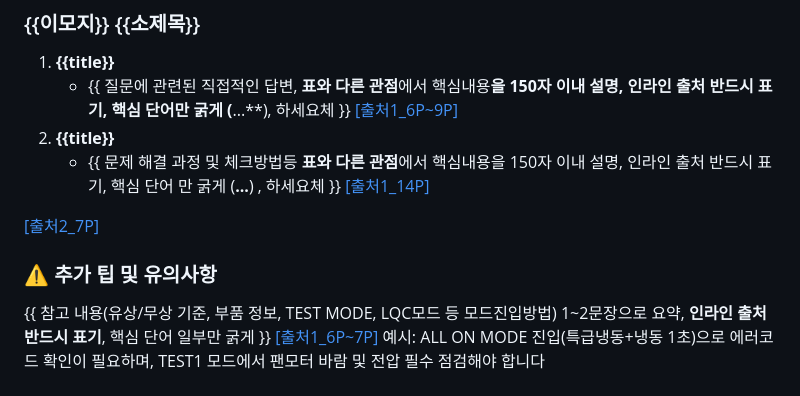
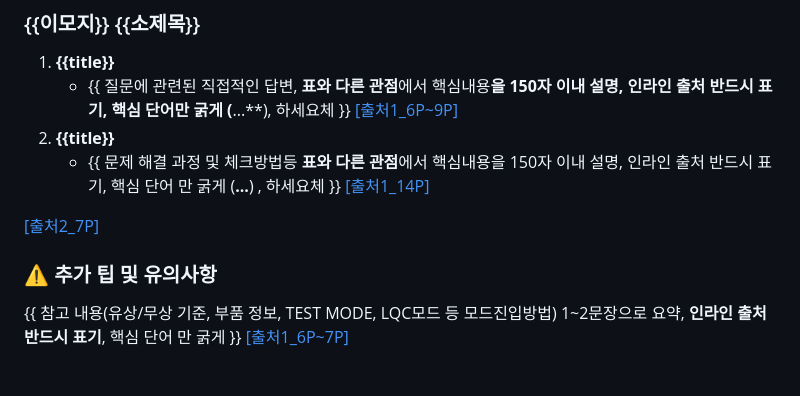
Before and after one commit to nohyeongho/Preprocessing, a Markdown page: trinfo-prompt.md, the part around one of its changes. GitHub-like rendering.

```diff
--- a/trinfo-prompt.md
+++ b/trinfo-prompt.md
@@ -333,9 +316,9 @@ Qbot은 **입력 문장을 정규화 처리**하여 인식합니다.
   <a name="{{document2}}" href="{{문서2링크}}" target="_blank" style="display:inline-flex;align-items:center;justify-content:center;background:#fdfdfd;border:1px solid #eee;border-radius:50px;padding:1px 7px;font-size:10px;color:#B22222;text-decoration:none;font-style:italic;vertical-align:middle">[출처2_7P]</a></span>
 
 ### ⚠️ 추가 팁 및 유의사항
-{{ 참고 내용(유상/무상 기준, 부품 정보, TEST MODE, LQC모드 등 모드진입방법) 1~2문장으로 요약, **인라인 출처 반드시 표기**, 핵심 단어 일부만 굵게 }}<span style="display:inline-block;vertical-align:middle;line-height:1">
-    <a name="{{document1}}" href="{{문서링크}}" target="_blank" style="display:inline-flex;align-items:center;justify-content:center;background:#fdfdfd;border:1px solid #eee;border-radius:50px;padding:1px 7px;font-size:10px;color:#B22222;text-decoration:none;font-style:italic;vertical-align:middle">[출처1_6P~7P]</a></span>
-예시: ALL ON MODE 진입(특급냉동+냉동 1초)으로 에러코드 확인이 필요하며, TEST1 모드에서 팬모터 바람 및 전압 필수 점검해야 합니다
+{{ 참고 내용(유상/무상 기준, 부품 정보, TEST MODE, LQC모드 등 모드진입방법) 1~2문장으로 요약, **인라인 출처 반드시 표기**, 핵심 단어 만 굵게 }}<span style="display:inline-block;vertical-align:middle;line-height:1">
+    <a name="{{document1}}" href="{{문서1링크}}" target="_blank" style="display:inline-flex;align-items:center;justify-content:center;background:#fdfdfd;border:1px solid #eee;border-radius:50px;padding:1px 7px;font-size:10px;color:#B22222;text-decoration:none;font-style:italic;vertical-align:middle">[출처1_6P~7P]</a></span>
+
 <br>
 ### <div style="display:none;">📚 출처 요약</div>
 <div style="display:none;"><span style='font-size:12px; font-style:italic'>출처: 1. 고장 진단 및 해결 방법 - 17냉동실FAN모터이상FFE_6P~9P, 14P</span>
```
Also changed, not shown: other parts of trinfo-prompt.md (+9 -30 lines).
